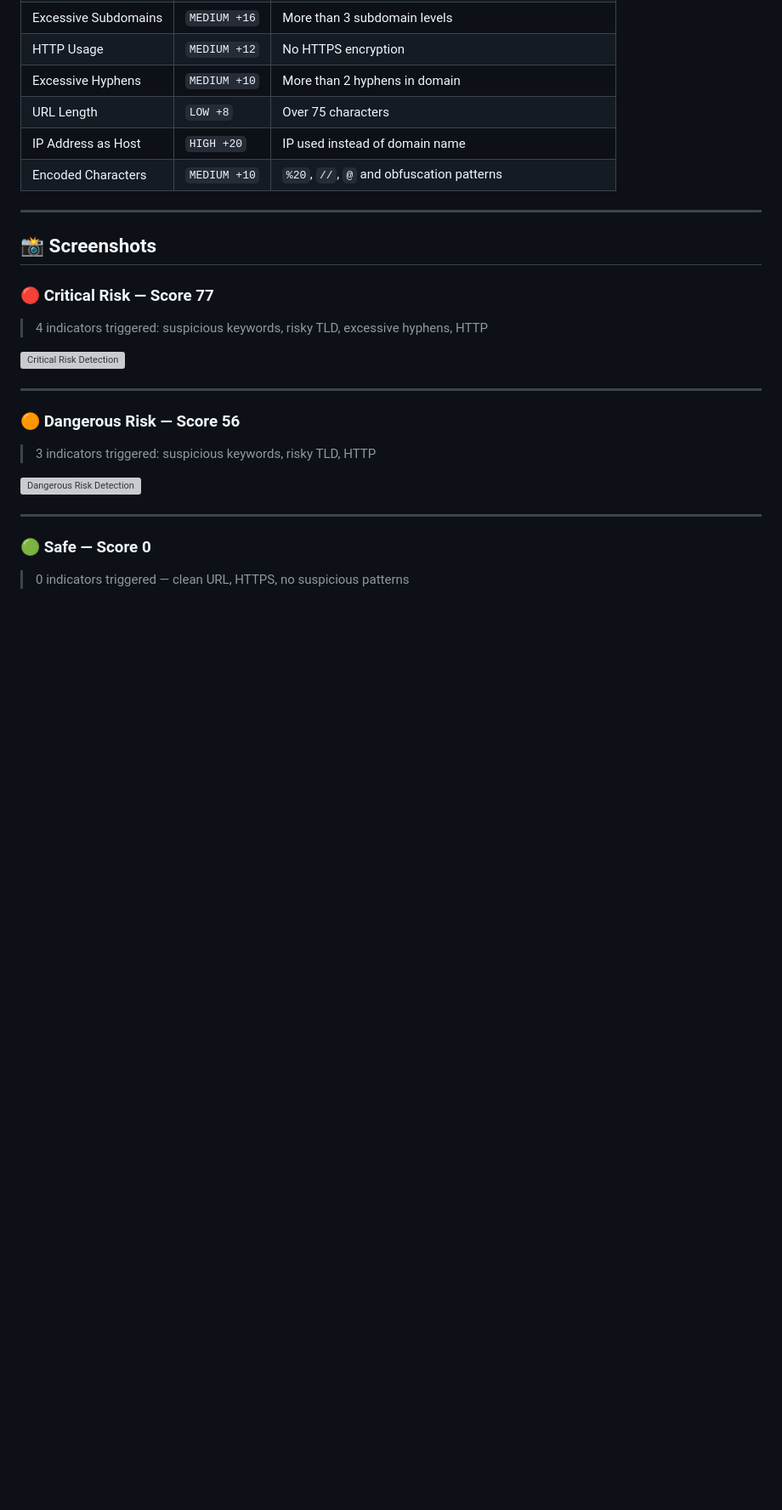
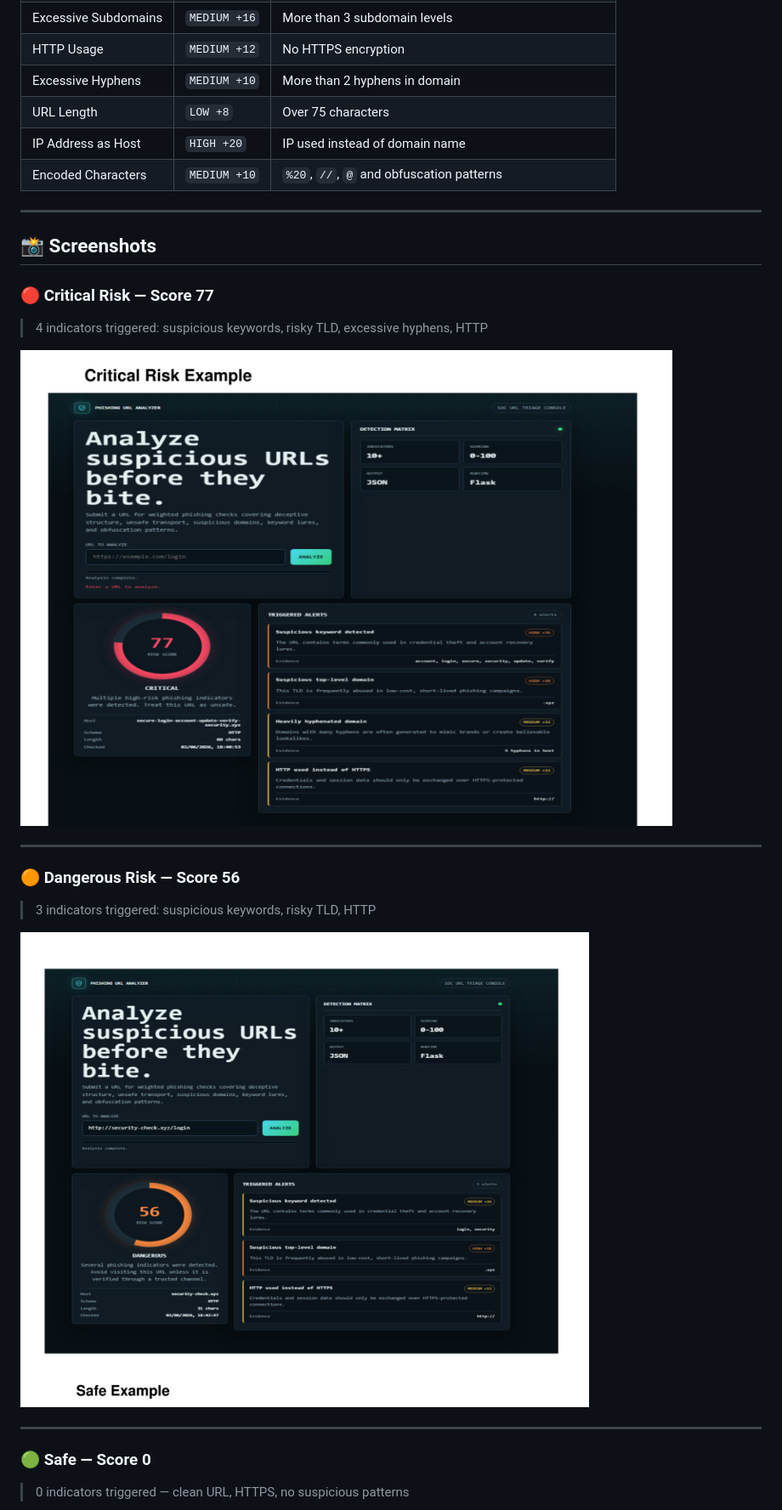
Before and after one commit to nikolas-reges/phishing-detection-engine, a Markdown page: README.md, the part around one of its changes. Shown at 85% size. GitHub-like rendering; blank space fills up the shorter version; grey boxes are pictures that could not be loaded.

```diff
--- a/README.md
+++ b/README.md
@@ -68,14 +68,14 @@ The engine evaluates URLs across multiple heuristic checks:
 ### 🔴 Critical Risk — Score 77
 > 4 indicators triggered: suspicious keywords, risky TLD, excessive hyphens, HTTP
 
-![Critical Risk Detection](docs/critical.png)
+![Critical Risk Detection](critical.png)
 
 ---
 
 ### 🟠 Dangerous Risk — Score 56
 > 3 indicators triggered: suspicious keywords, risky TLD, HTTP
 
-![Dangerous Risk Detection](docs/dangerous.png)
+![Dangerous Risk Detection](dangerous.png)
 
 ---
 
```
Also changed, not shown: other parts of README.md (+1 -1 lines).
